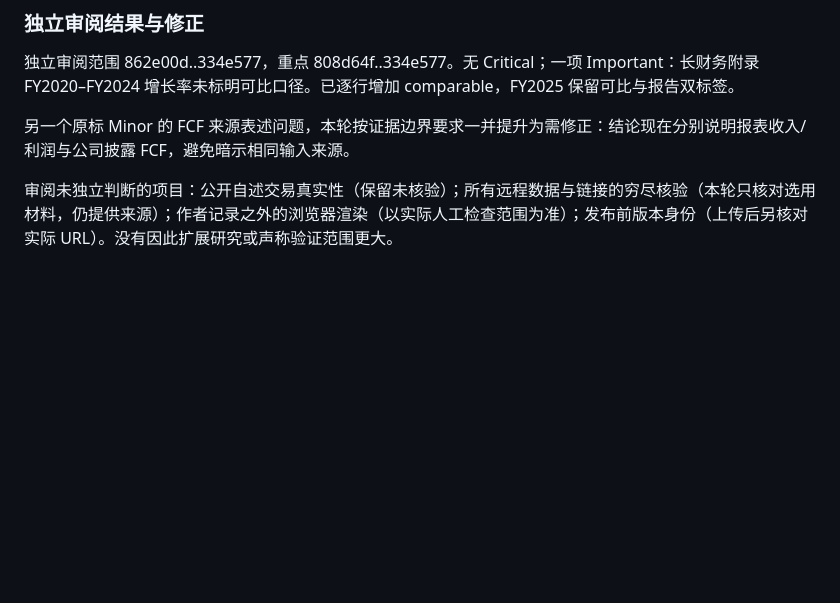
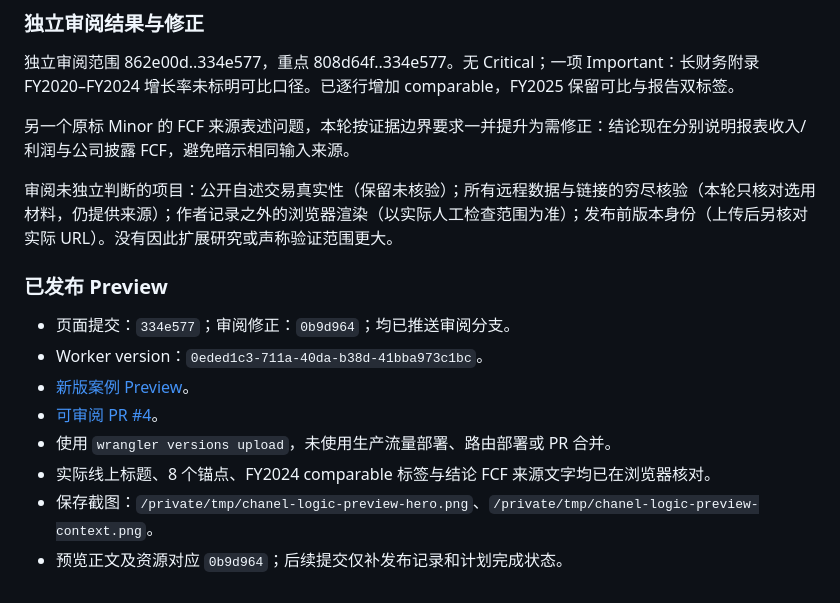
Before and after one commit to gabriel232ch/gabriel-portfolio, a Markdown page: docs/progress/2026-10-04-chanel-logic-preview.md, the part around the change. GitHub-like rendering; blank space fills up the shorter version.

Commit message:
docs: record reviewed Chanel logic preview publication

```diff
--- a/docs/progress/2026-10-04-chanel-logic-preview.md
+++ b/docs/progress/2026-10-04-chanel-logic-preview.md
@@ -52,3 +52,14 @@
 另一个原标 Minor 的 FCF 来源表述问题，本轮按证据边界要求一并提升为需修正：结论现在分别说明报表收入/利润与公司披露 FCF，避免暗示相同输入来源。
 
 审阅未独立判断的项目：公开自述交易真实性（保留未核验）；所有远程数据与链接的穷尽核验（本轮只核对选用材料，仍提供来源）；作者记录之外的浏览器渲染（以实际人工检查范围为准）；发布前版本身份（上传后另核对实际 URL）。没有因此扩展研究或声称验证范围更大。
+
+### 已发布 Preview
+
+- 页面提交：`334e577`；审阅修正：`0b9d964`；均已推送审阅分支。
+- Worker version：`0eded1c3-711a-40da-b38d-41bba973c1bc`。
+- [新版案例 Preview](https://0eded1c3-gabriel-portfolio.gabrielchen.workers.dev/work/luxury-handbag-pricing-architecture/)。
+- [可审阅 PR #4](https://github.com/gabriel232ch/gabriel-portfolio/pull/4)。
+- 使用 `wrangler versions upload`，未使用生产流量部署、路由部署或 PR 合并。
+- 实际线上标题、8 个锚点、FY2024 comparable 标签与结论 FCF 来源文字均已在浏览器核对。
+- 保存截图：`/private/tmp/chanel-logic-preview-hero.png`、`/private/tmp/chanel-logic-preview-context.png`。
+- 预览正文及资源对应 `0b9d964`；后续提交仅补发布记录和计划完成状态。
```
Also changed, not shown: 1 other file.
